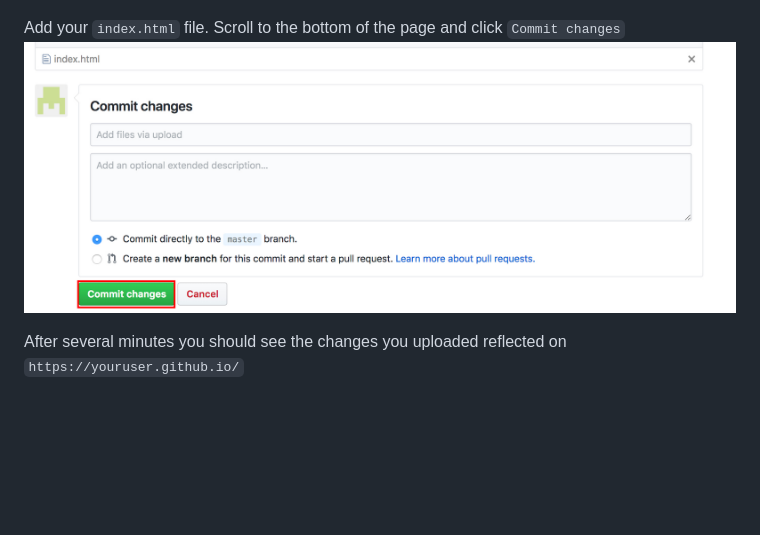
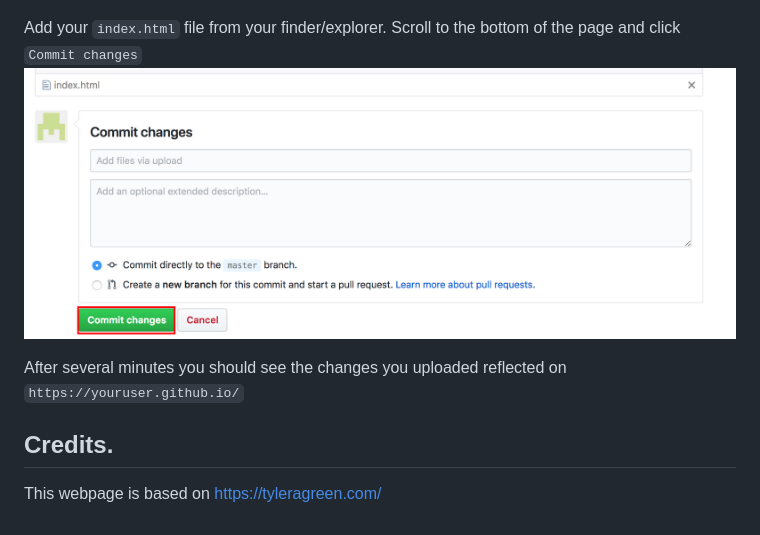
Before and after one commit to qngtng/qngtng.github.io, a Markdown page: README.md, the part around the change printed below. GitHub-like rendering; blank space fills up the shorter version.

```diff
--- a/README.md
+++ b/README.md
@@ -78,7 +102,10 @@ Once you are happy with your new images and they look the way you want them to,
 Back on your GitHub repo, click `Upload files`
 ![alt text](instructions/instructions_upload.jpg "upload to your repo")
 
-Add your `index.html` file. Scroll to the bottom of the page and click `Commit changes`
-![alt text](instructions/instructions_commit.jpg "upload to your repo")
+Add your `index.html` file from your finder/explorer. Scroll to the bottom of the page and click `Commit changes`
+![alt text](instructions/instructions_commit.jpg "commit your changes")
 
 After several minutes you should see the changes you uploaded reflected on `https://youruser.github.io/`
+
+## Credits.
+This webpage is based on https://tyleragreen.com/
```
Also changed, not shown: other parts of README.md (+28 -4 lines), instructions/instructions_color.jpg (added).
